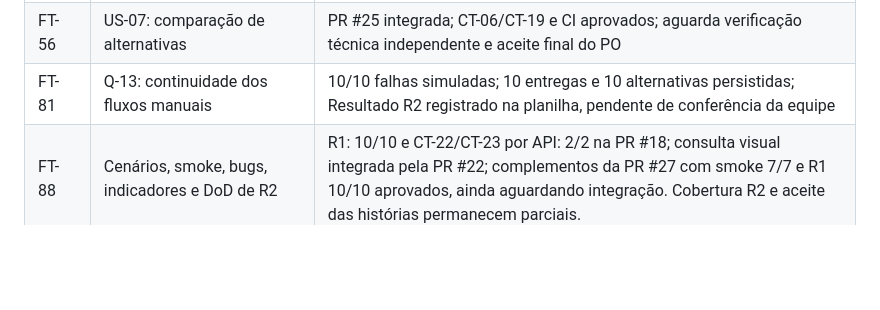
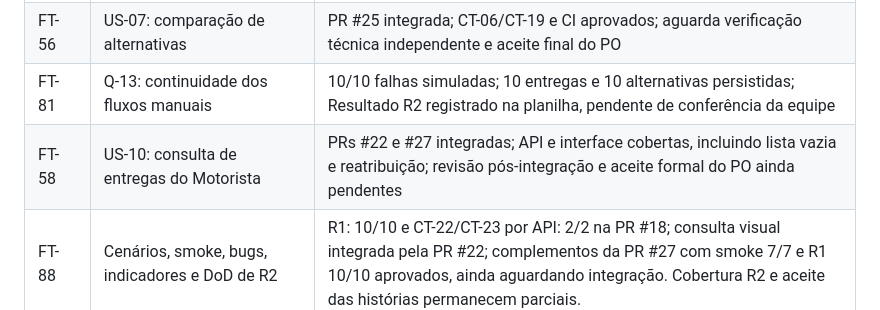
Before and after one commit to moon-byme/feneme-tech, a Markdown page: docs/qa/sprint-2-plano-evidencias.md, the part around the change. GitHub-like rendering; blank space fills up the shorter version.

Commit message:
docs(FT-88): finaliza conciliacao das evidencias QA

```diff
--- a/docs/qa/sprint-2-plano-evidencias.md
+++ b/docs/qa/sprint-2-plano-evidencias.md
@@ -208,6 +208,7 @@ A PR [#25 — Comparar alternativas de trajeto](https://github.com/moon-byme/fen
 | FT-47 | US-08: previsão e tratamento de indisponibilidade | Implementação integrada pela PR #23; E2E `@US-08` 2/2 na PR #24; chamada externa real bem-sucedida ainda precisa de evidência |
 | FT-56 | US-07: comparação de alternativas | PR #25 integrada; CT-06/CT-19 e CI aprovados; aguarda verificação técnica independente e aceite final do PO |
 | FT-81 | Q-13: continuidade dos fluxos manuais | 10/10 falhas simuladas; 10 entregas e 10 alternativas persistidas; Resultado R2 registrado na planilha, pendente de conferência da equipe |
+| FT-58 | US-10: consulta de entregas do Motorista | PRs #22 e #27 integradas; API e interface cobertas, incluindo lista vazia e reatribuição; revisão pós-integração e aceite formal do PO ainda pendentes |
 | FT-88 | Cenários, smoke, bugs, indicadores e DoD de R2 | R1: 10/10 e CT-22/CT-23 por API: 2/2 na PR #18; consulta visual integrada pela PR #22; complementos da PR #27 com smoke 7/7 e R1 10/10 aprovados, ainda aguardando integração. Cobertura R2 e aceite das histórias permanecem parciais. |
 
 ## 7. Próximas dependências
```
